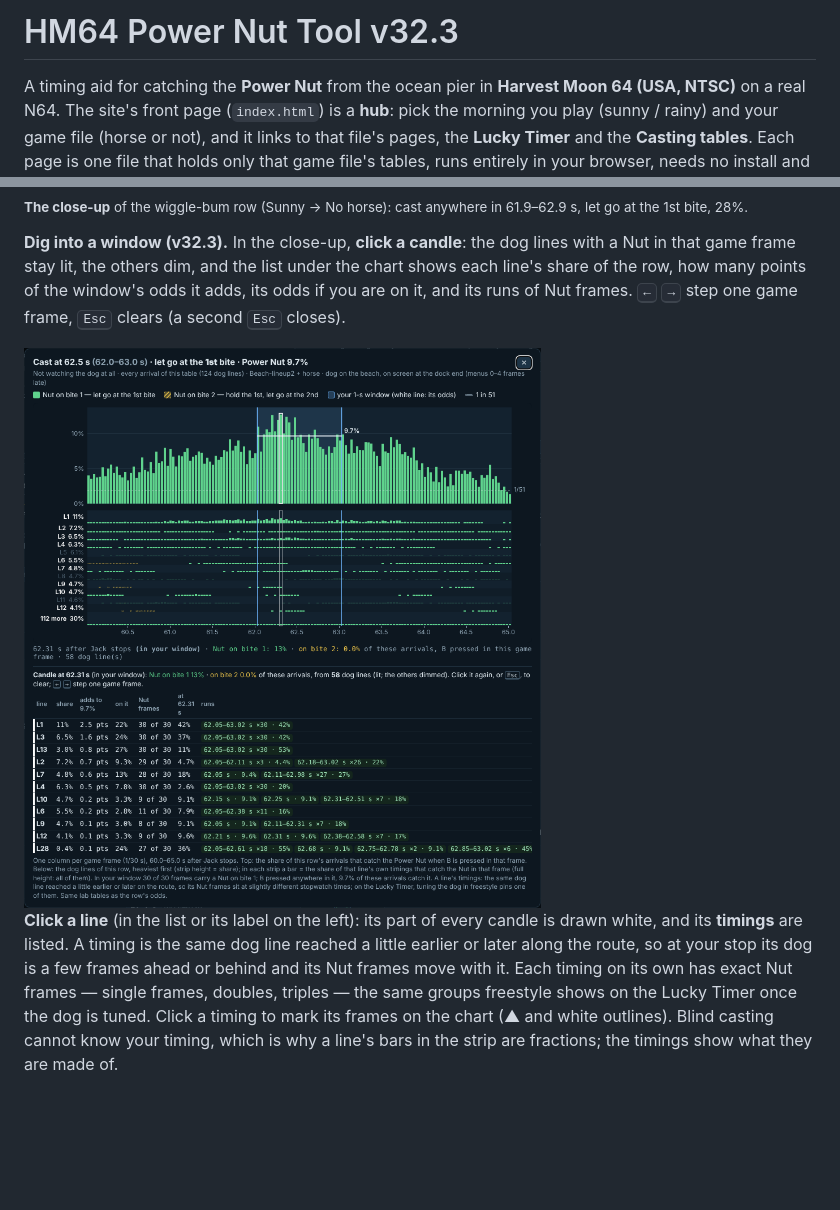
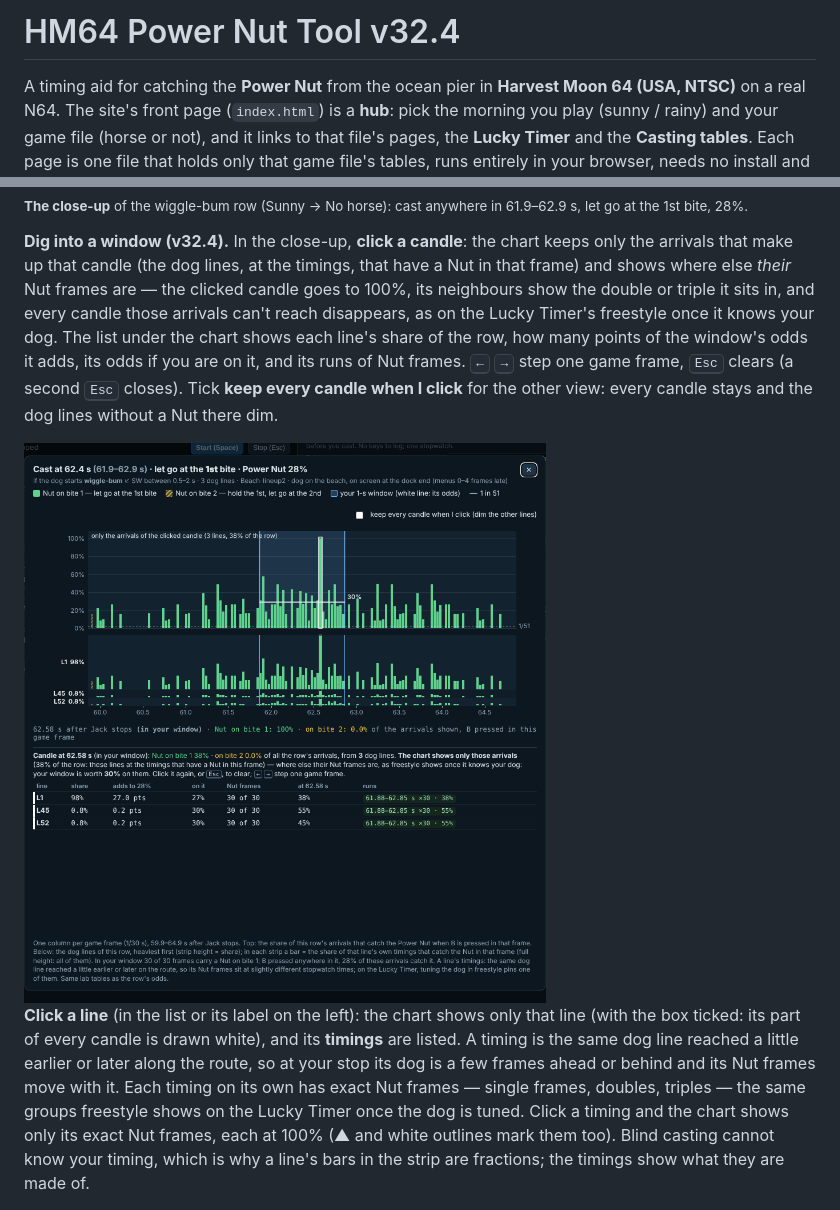
Before and after one commit to Nillows/HM64-RNG-Manipulations, a Markdown page: README.md, 2 parts joined by grey strips. Drawn GitHub-style; pictures changed too: media/app_blind_candle.png; blank space fills up the shorter version.

Commit message:
v32.4: site (5 files) + README + media; devfiles: hm64-powernut-lab_v32-4_2026-11-23.zip, hm64-powernut-tool_v32-4_github-pages_2026-11-23.zip

```diff
--- a/README.md
+++ b/README.md
@@ -1,4 +1,4 @@
-# HM64 Power Nut Tool v32.3
+# HM64 Power Nut Tool v32.4
 
 A timing aid for catching the **Power Nut** from the ocean pier in **Harvest Moon 64 (USA, NTSC)** on a real N64.
 The site's front page (`index.html`) is a **hub**: pick the morning you play (sunny / rainy) and your game file (horse or
@@ -93,8 +93,11 @@ so the second you press in matters more. Each game file's page draws its own, fr
 
 <sub><b>The close-up</b> of the wiggle-bum row (Sunny → No horse): cast anywhere in 61.9–62.9 s, let go at the 1st bite, 28%.</sub>
 
-**Dig into a window (v32.3).** In the close-up, **click a candle**: the dog lines with a Nut in that game frame stay lit,
-the others dim, and the list under the chart shows each line's share of the row, how many points of the window's odds
-it adds, its odds if you are on it, and its runs of Nut frames. <kbd>←</kbd> <kbd>→</kbd> step one game frame,
-<kbd>Esc</kbd> clears (a second <kbd>Esc</kbd> closes).
+**Dig into a window (v32.4).** In the close-up, **click a candle**: the chart keeps only the arrivals that make up that
+candle (the dog lines, at the timings, that have a Nut in that frame) and shows where else *their* Nut frames are — the
+clicked candle goes to 100%, its neighbours show the double or triple it sits in, and every candle those arrivals can't
+reach disappears, as on the Lucky Timer's freestyle once it knows your dog. The list under the chart shows each line's
+share of the row, how many points of the window's odds it adds, its odds if you are on it, and its runs of Nut frames.
+<kbd>←</kbd> <kbd>→</kbd> step one game frame, <kbd>Esc</kbd> clears (a second <kbd>Esc</kbd> closes). Tick **keep every
+candle when I click** for the other view: every candle stays and the dog lines without a Nut there dim.
 
@@ -102,9 +105,9 @@ it adds, its odds if you are on it, and its runs of Nut frames. <kbd>←</kbd> <
 
-**Click a line** (in the list or its label on the left): its part of every candle is drawn white, and its **timings**
-are listed. A timing is the same dog line reached a little earlier or later along the route, so at your stop its dog
+**Click a line** (in the list or its label on the left): the chart shows only that line (with the box ticked: its part
+of every candle is drawn white), and its **timings** are listed. A timing is the same dog line reached a little earlier or later along the route, so at your stop its dog
 is a few frames ahead or behind and its Nut frames move with it. Each timing on its own has exact Nut frames — single
-frames, doubles, triples — the same groups freestyle shows on the Lucky Timer once the dog is tuned. Click a timing to
-mark its frames on the chart (▲ and white outlines). Blind casting cannot know your timing, which is why a line's bars
+frames, doubles, triples — the same groups freestyle shows on the Lucky Timer once the dog is tuned. Click a timing and the
+chart shows only its exact Nut frames, each at 100% (▲ and white outlines mark them too). Blind casting cannot know your timing, which is why a line's bars
 in the strip are fractions; the timings show what they are made of.
 
 <img src="media/app_blind_timings.png" width="700" alt="A focused dog line and its timings with their exact Nut frames">
```
Also changed, not shown: other parts of README.md (+1 -1 lines), media/hub.png, 8 other files.
